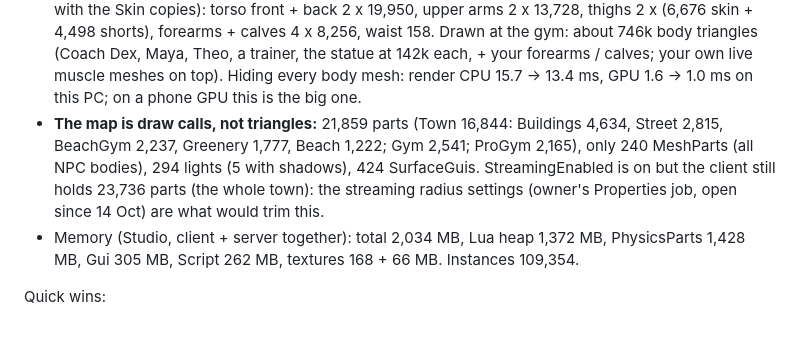
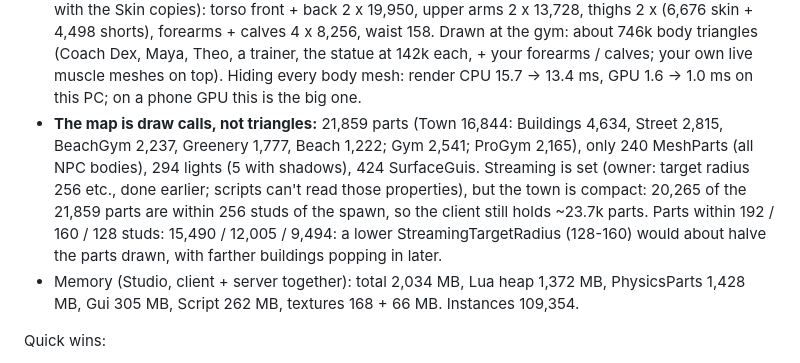
Before and after one commit to kaungmyatkyawhhhhh-hub/ClaudeOne, a Markdown page: PROGRESS.md, the part around the change. GitHub-like rendering; blank space fills up the shorter version.

Commit message:
Perf notes: streaming already set; town within 256 studs, radius table
Co-Authored-By: Claude Opus 5.5 <noreply@anthropic.com>

```diff
--- a/PROGRESS.md
+++ b/PROGRESS.md
@@ -1340,8 +1340,10 @@ here and runs slower while scripts drive it, so treat fps as rough):
   13.4 ms, GPU 1.6 -> 1.0 ms on this PC; on a phone GPU this is the big one.
 - **The map is draw calls, not triangles:** 21,859 parts (Town 16,844: Buildings 4,634, Street 2,815, BeachGym 2,237,
   Greenery 1,777, Beach 1,222; Gym 2,541; ProGym 2,165), only 240 MeshParts (all NPC bodies), 294 lights (5 with
-  shadows), 424 SurfaceGuis. StreamingEnabled is on but the client still holds 23,736 parts (the whole town): the
-  streaming radius settings (owner's Properties job, open since 14 Oct) are what would trim this.
+  shadows), 424 SurfaceGuis. Streaming is set (owner: target radius 256 etc., done earlier; scripts
+  can't read those properties), but the town is compact: 20,265 of the 21,859 parts are within 256 studs of the spawn,
+  so the client still holds ~23.7k parts. Parts within 192 / 160 / 128 studs: 15,490 / 12,005 / 9,494: a lower
+  StreamingTargetRadius (128-160) would about halve the parts drawn, with farther buildings popping in later.
 - Memory (Studio, client + server together): total 2,034 MB, Lua heap 1,372 MB, PhysicsParts 1,428 MB, Gui 305 MB,
   Script 262 MB, textures 168 + 66 MB. Instances 109,354.
 
```
